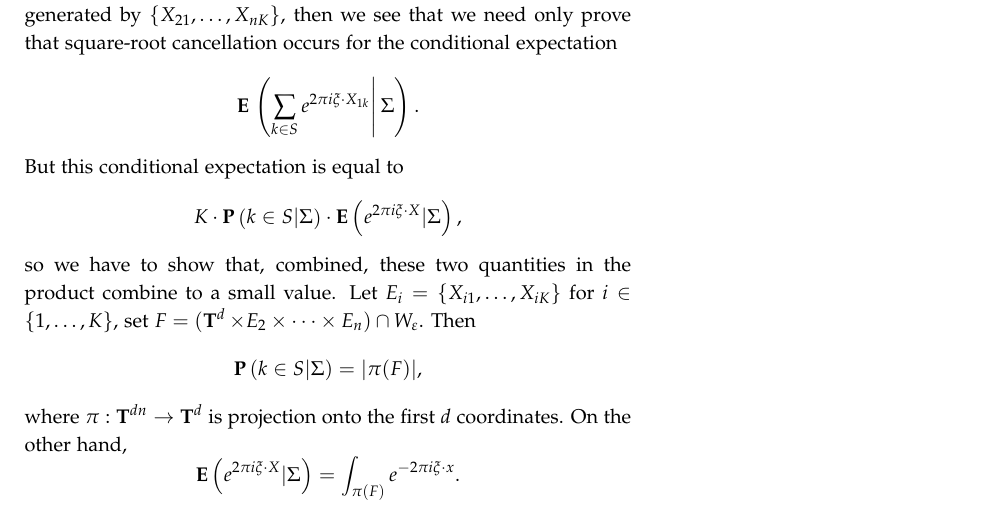
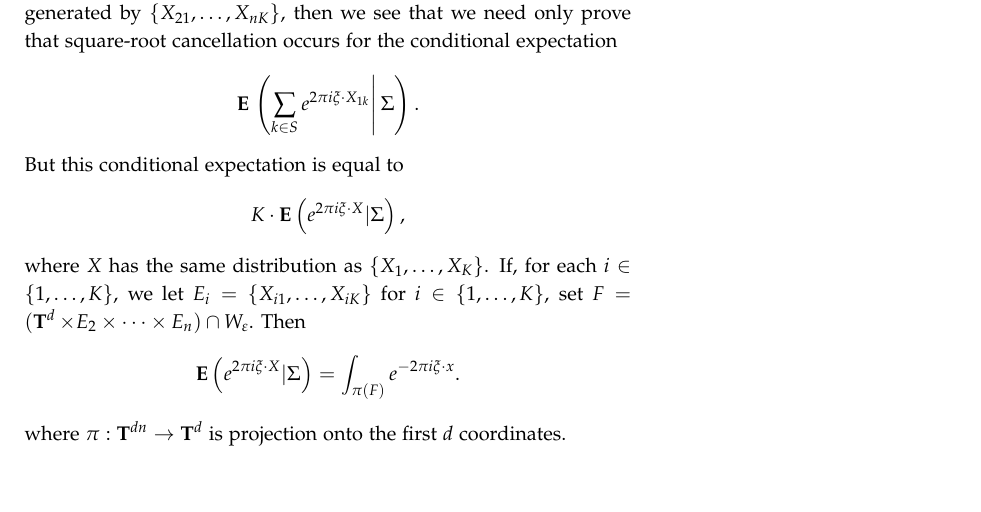
Before and after one commit to jdjake/MathematicsLabBook, a LaTeX book (LabBook.tex): part of page 13 of 14, cut so that both start at the same text, the shorter picture padded with empty space. Compiled offline with pdfLaTeX.

Commit message:
Updated Lab Notes

```diff
--- a/LabBook.tex
+++ b/LabBook.tex
@@ -450,15 +450,14 @@ In particular, applying a union bound to this inequality shows that with high pr
 %
 But this conditional expectation is equal to
 %
-\[ K \cdot \PP \left( k \in S | \Sigma \right) \cdot \EE \left( e^{2 \pi i \xi \cdot X} | \Sigma \right), \]
+\[ K \cdot \EE \left( e^{2 \pi i \xi \cdot X} | \Sigma \right), \]
 %
-so we have to show that, combined, these two quantities in the product combine to a small value. Let $E_i = \{ X_{i1}, \dots, X_{iK} \}$ for $i \in \{ 1, \dots, K \}$, set $F = (\TT^d \times E_2 \times \dots \times E_n) \cap W_\varepsilon$. Then
-%
-\[ \PP \left( k \in S | \Sigma \right) = |\pi(F)|, \]
-%
-where $\pi: \TT^{dn} \to \TT^d$ is projection onto the first $d$ coordinates. On the other hand,
+where $X$ has the same distribution as $\{ X_1, \dots, X_K \}$. If, for each $i \in \{ 1, \dots, K \}$, we let $E_i = \{ X_{i1}, \dots, X_{iK} \}$ for $i \in \{ 1, \dots, K \}$, set $F = (\TT^d \times E_2 \times \dots \times E_n) \cap W_\varepsilon$. Then
 %
 \[ \EE \left( e^{2 \pi i \xi \cdot X} | \Sigma \right) = \int_{\pi(F)} e^{-2 \pi i \xi \cdot x}. \]
+%
+where $\pi: \TT^{dn} \to \TT^d$ is projection onto the first $d$ coordinates.
+
 
 
 
```
Also changed, not shown: LabBook.pdf.
